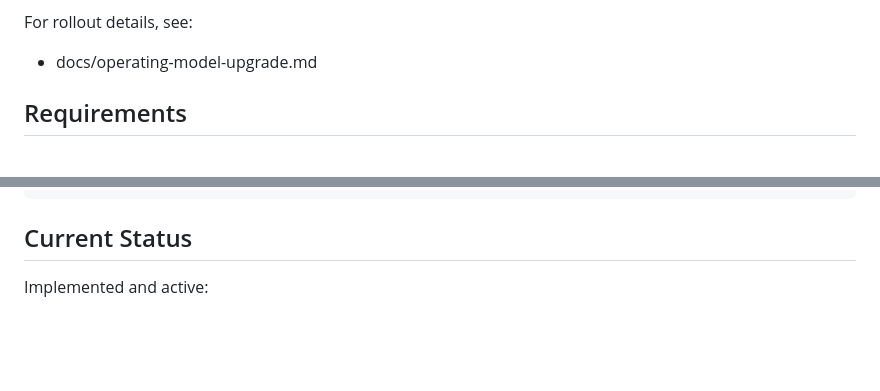
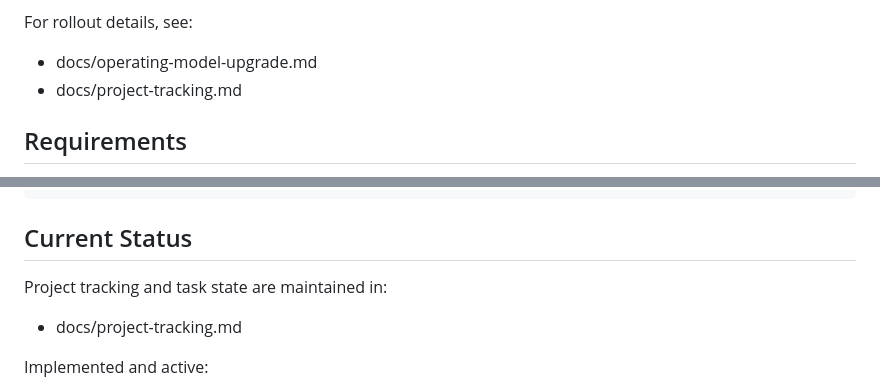
Before and after one commit to ahriyadh19/store_management, a Markdown page: README.md, 2 parts joined by grey strips. Rendered like a GitHub page; blank space fills up the shorter version.

Commit message:
feat: add central project tracking document and link from README

```diff
--- a/README.md
+++ b/README.md
@@ -82,6 +82,7 @@ For existing deployed environments, treat this file as the canonical rebuild ref
 For rollout details, see:
 
 - docs/operating-model-upgrade.md
+- docs/project-tracking.md
 
 ## Requirements
 
@@ -166,6 +167,10 @@ flutter build windows
 
 ## Current Status
 
+Project tracking and task state are maintained in:
+
+- docs/project-tracking.md
+
 Implemented and active:
 
 - Core auth and localization flow.
```
Also changed, not shown: docs/project-tracking.md (added, +181 -0 lines).
